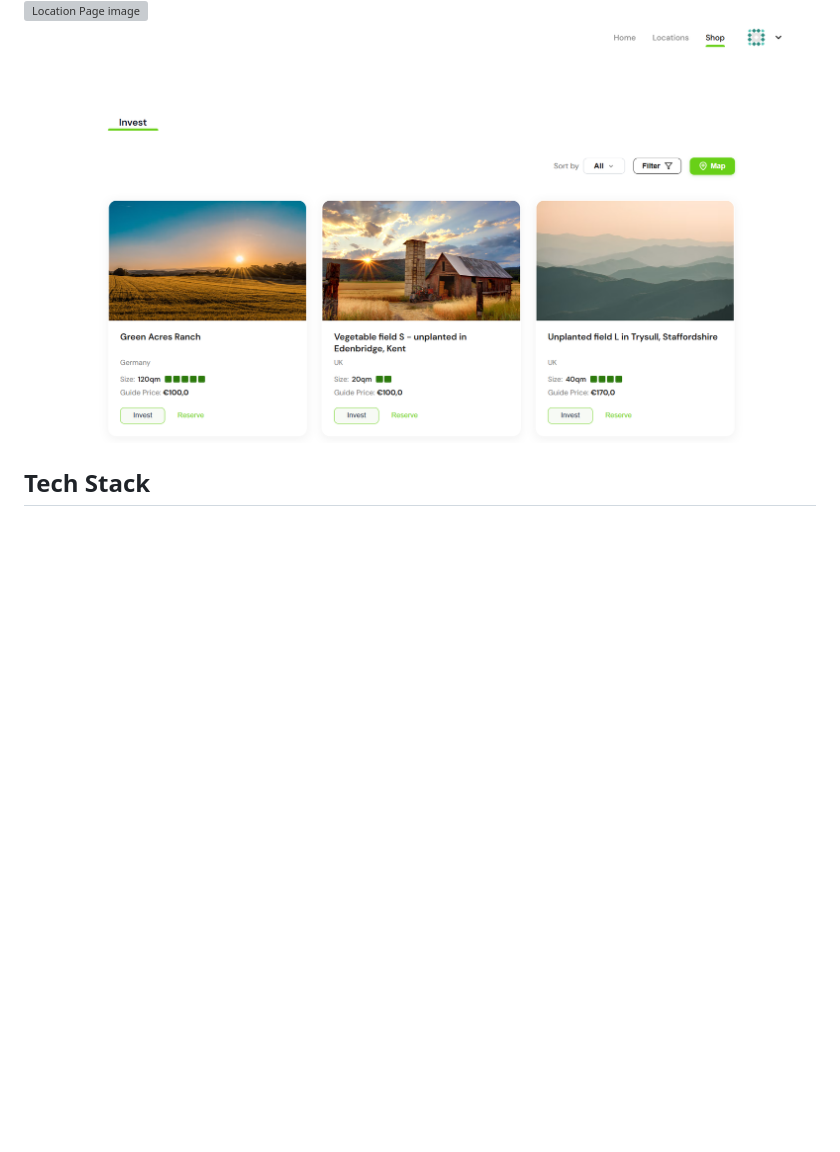
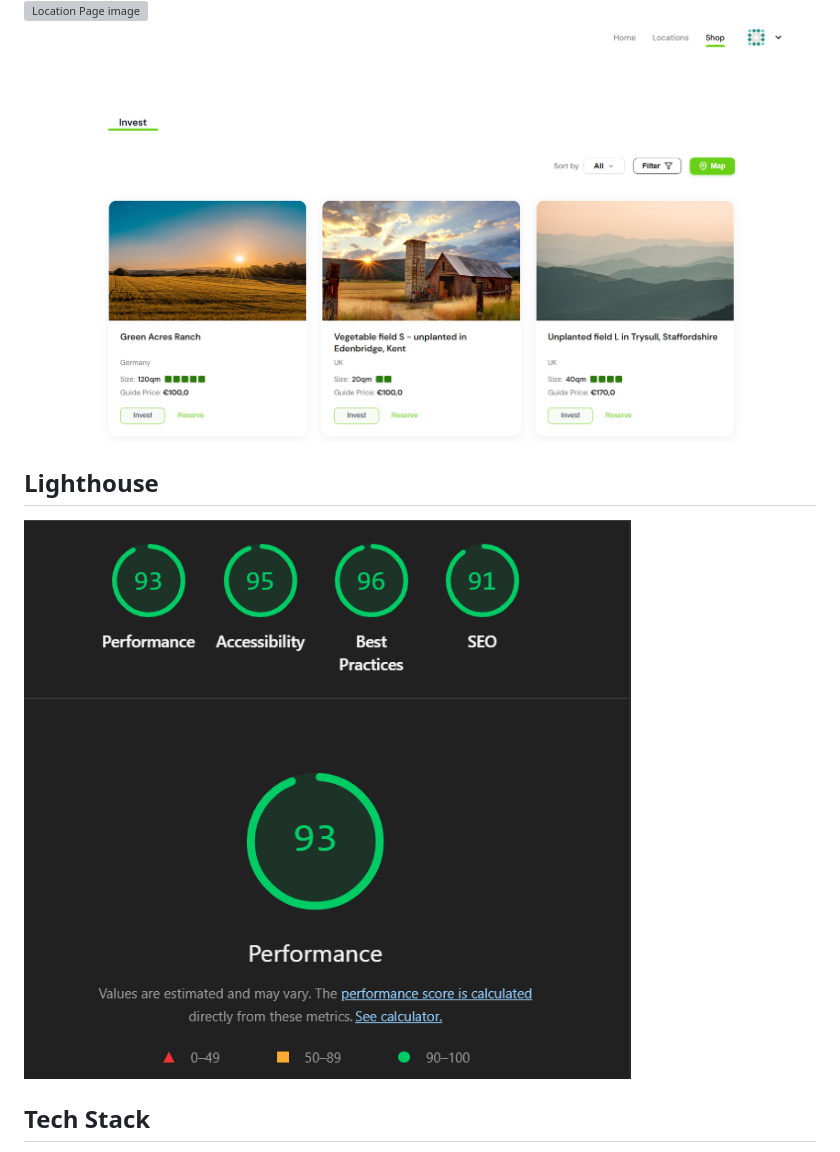
Before and after one commit to DaryaKarni/Crowdfunding-SPA, a Markdown page: README.md, the part around one of its changes. Rendered like a GitHub page; pictures changed too: image-4.png (added); blank space fills up the shorter version; grey boxes are pictures that could not be loaded.

Commit message:
docs: README.md updated - added Lighthouse indicators

```diff
--- a/README.md
+++ b/README.md
@@ -9,6 +10,10 @@ SPA for farmland and crowdfunding based on the Figma design. The platform allows
 ![Home Page image](image-2.png)
 ![Location Page image](image-3.png)
 ![Shop Page](image-1.png)
+
+## Lighthouse
+
+![Lighthouse indicators](image-4.png)
 
 ## Tech Stack
 
```
Also changed, not shown: other parts of README.md (+2 -1 lines).
